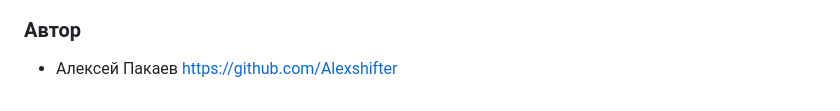
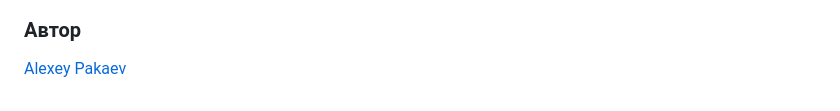
Before and after one commit to Alexshifter/api_final_yatube, a Markdown page: README.md, the part around the change. GitHub-like rendering.

```diff
--- a/README.md
+++ b/README.md
@@ -75,4 +75,4 @@ python manage.py runserver
 - **Подписка на пользователя**:
   ![изображение](https://github.com/Alexshifter/api_final_yatube/assets/146896696/0e7c8b93-28f0-4415-916d-8840c665ae1c)
 ### Автор
-- Алексей Пакаев https://github.com/Alexshifter
+[Alexey Pakaev](https://github.com/Alexshifter)
```
